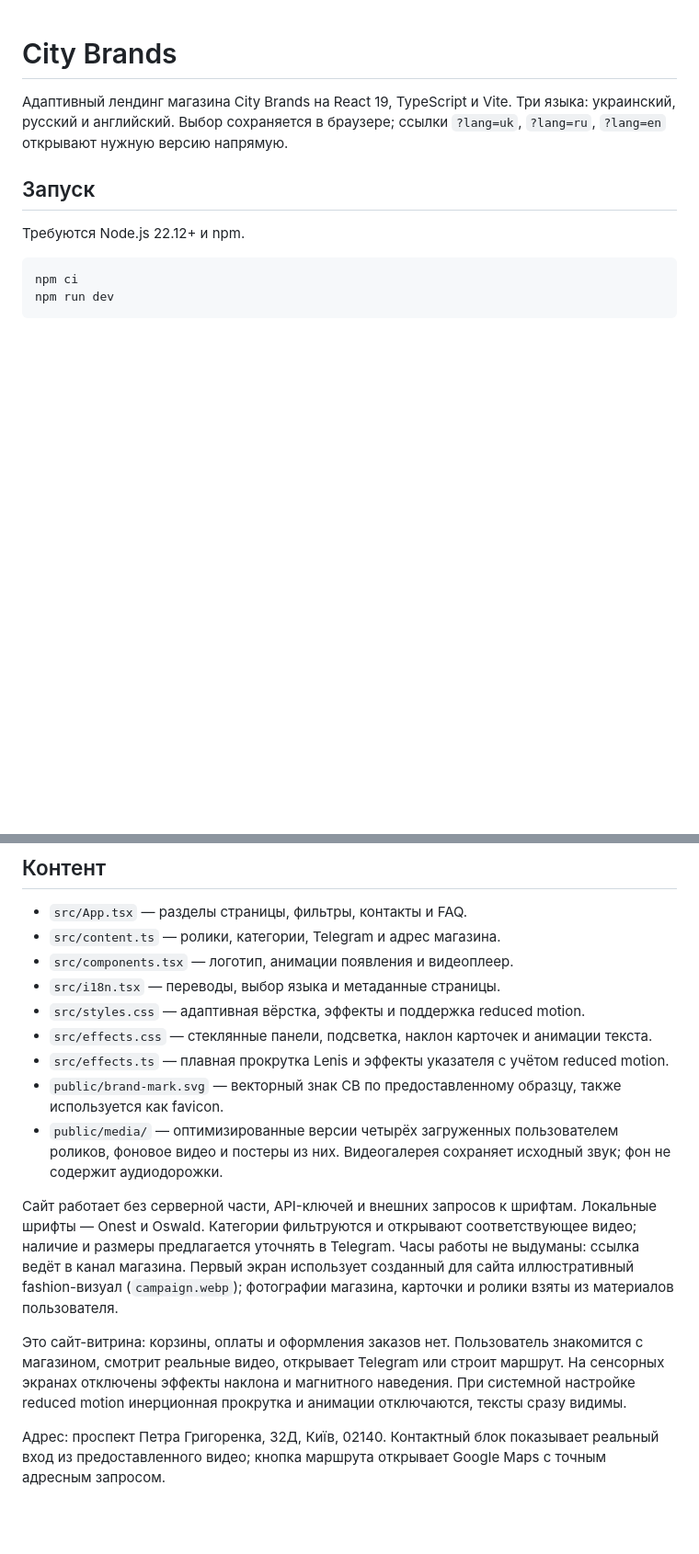
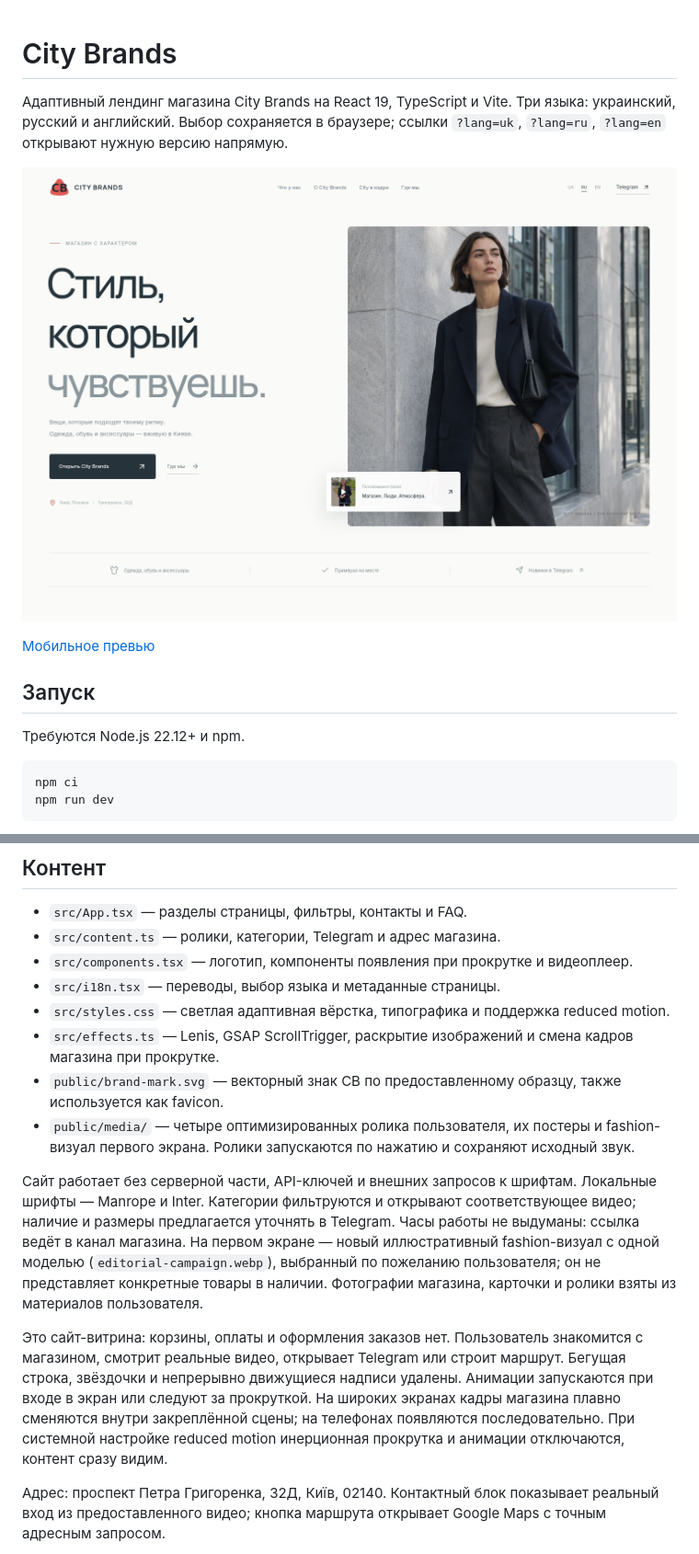
Before and after one commit to oleksejvysokij-art/city_test, a Markdown page: README.md, 2 parts joined by grey strips. Shown at 92% size. Drawn GitHub-style; pictures changed too: docs/preview-desktop.png (added); blank space fills up the shorter version.

Commit message:
Redesign City Brands with refined typography and scroll-led scenes

```diff
--- a/README.md
+++ b/README.md
@@ -1,6 +1,10 @@
 # City Brands
 
 Адаптивный лендинг магазина City Brands на React 19, TypeScript и Vite. Три языка: украинский, русский и английский. Выбор сохраняется в браузере; ссылки `?lang=uk`, `?lang=ru`, `?lang=en` открывают нужную версию напрямую.
+
+![Новый дизайн City Brands](docs/preview-desktop.png)
+
+[Мобильное превью](docs/preview-mobile.png)
 
 ## Запуск
 
@@ -25,17 +29,16 @@ npm run test:e2e    # браузерные проверки
 
 - `src/App.tsx` — разделы страницы, фильтры, контакты и FAQ.
 - `src/content.ts` — ролики, категории, Telegram и адрес магазина.
-- `src/components.tsx` — логотип, анимации появления и видеоплеер.
+- `src/components.tsx` — логотип, компоненты появления при прокрутке и видеоплеер.
 - `src/i18n.tsx` — переводы, выбор языка и метаданные страницы.
-- `src/styles.css` — адаптивная вёрстка, эффекты и поддержка reduced motion.
-- `src/effects.css` — стеклянные панели, подсветка, наклон карточек и анимации текста.
-- `src/effects.ts` — плавная прокрутка Lenis и эффекты указателя с учётом reduced motion.
+- `src/styles.css` — светлая адаптивная вёрстка, типографика и поддержка reduced motion.
+- `src/effects.ts` — Lenis, GSAP ScrollTrigger, раскрытие изображений и смена кадров магазина при прокрутке.
 - `public/brand-mark.svg` — векторный знак CB по предоставленному образцу, также используется как favicon.
-- `public/media/` — оптимизированные версии четырёх загруженных пользователем роликов, фоновое видео и постеры из них. Видеогалерея сохраняет исходный звук; фон не содержит аудиодорожки.
+- `public/media/` — четыре оптимизированных ролика пользователя, их постеры и fashion-визуал первого экрана. Ролики запускаются по нажатию и сохраняют исходный звук.
 
-Сайт работает без серверной части, API-ключей и внешних запросов к шрифтам. Локальные шрифты — Onest и Oswald. Категории фильтруются и открывают соответствующее видео; наличие и размеры предлагается уточнять в Telegram. Часы работы не выдуманы: ссылка ведёт в канал магазина. Первый экран использует созданный для сайта иллюстративный fashion-визуал (`campaign.webp`); фотографии магазина, карточки и ролики взяты из материалов пользователя.
+Сайт работает без серверной части, API-ключей и внешних запросов к шрифтам. Локальные шрифты — Manrope и Inter. Категории фильтруются и открывают соответствующее видео; наличие и размеры предлагается уточнять в Telegram. Часы работы не выдуманы: ссылка ведёт в канал магазина. На первом экране — новый иллюстративный fashion-визуал с одной моделью (`editorial-campaign.webp`), выбранный по пожеланию пользователя; он не представляет конкретные товары в наличии. Фотографии магазина, карточки и ролики взяты из материалов пользователя.
 
-Это сайт-витрина: корзины, оплаты и оформления заказов нет. Пользователь знакомится с магазином, смотрит реальные видео, открывает Telegram или строит маршрут. На сенсорных экранах отключены эффекты наклона и магнитного наведения. При системной настройке reduced motion инерционная прокрутка и анимации отключаются, тексты сразу видимы.
+Это сайт-витрина: корзины, оплаты и оформления заказов нет. Пользователь знакомится с магазином, смотрит реальные видео, открывает Telegram или строит маршрут. Бегущая строка, звёздочки и непрерывно движущиеся надписи удалены. Анимации запускаются при входе в экран или следуют за прокруткой. На широких экранах кадры магазина плавно сменяются внутри закреплённой сцены; на телефонах появляются последовательно. При системной настройке reduced motion инерционная прокрутка и анимации отключаются, контент сразу видим.
 
 Адрес: проспект Петра Григоренка, 32Д, Київ, 02140. Контактный блок показывает реальный вход из предоставленного видео; кнопка маршрута открывает Google Maps с точным адресным запросом.
 
```
Also changed, not shown: docs/preview-mobile.png (added), 12 other files.
